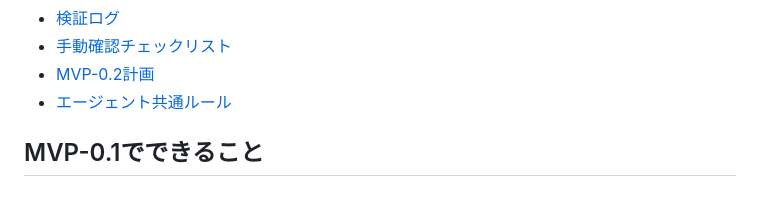
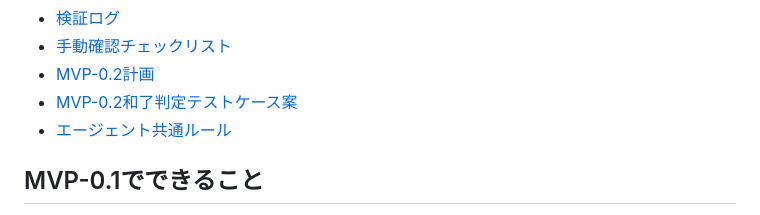
Before and after one commit to RisaSuka/yasashii-mahjong, a Markdown page: README.md, the part around the change. Rendered like a GitHub page.

Commit message:
Link MVP 0.2 win check test plan

```diff
--- a/README.md
+++ b/README.md
@@ -24,6 +24,7 @@ MVP-0.1は `codex/mvp-01-integration` ブランチで統合済みです。
 - [検証ログ](docs/mvp-01-verification.md)
 - [手動確認チェックリスト](docs/manual-test-checklist.md)
 - [MVP-0.2計画](docs/mvp-02-plan.md)
+- [MVP-0.2和了判定テストケース案](docs/mvp-02-win-check-tests.md)
 - [エージェント共通ルール](AGENTS.md)
 
 ## MVP-0.1でできること
```
Also changed, not shown: AGENTS.md (+1 -0 lines).
